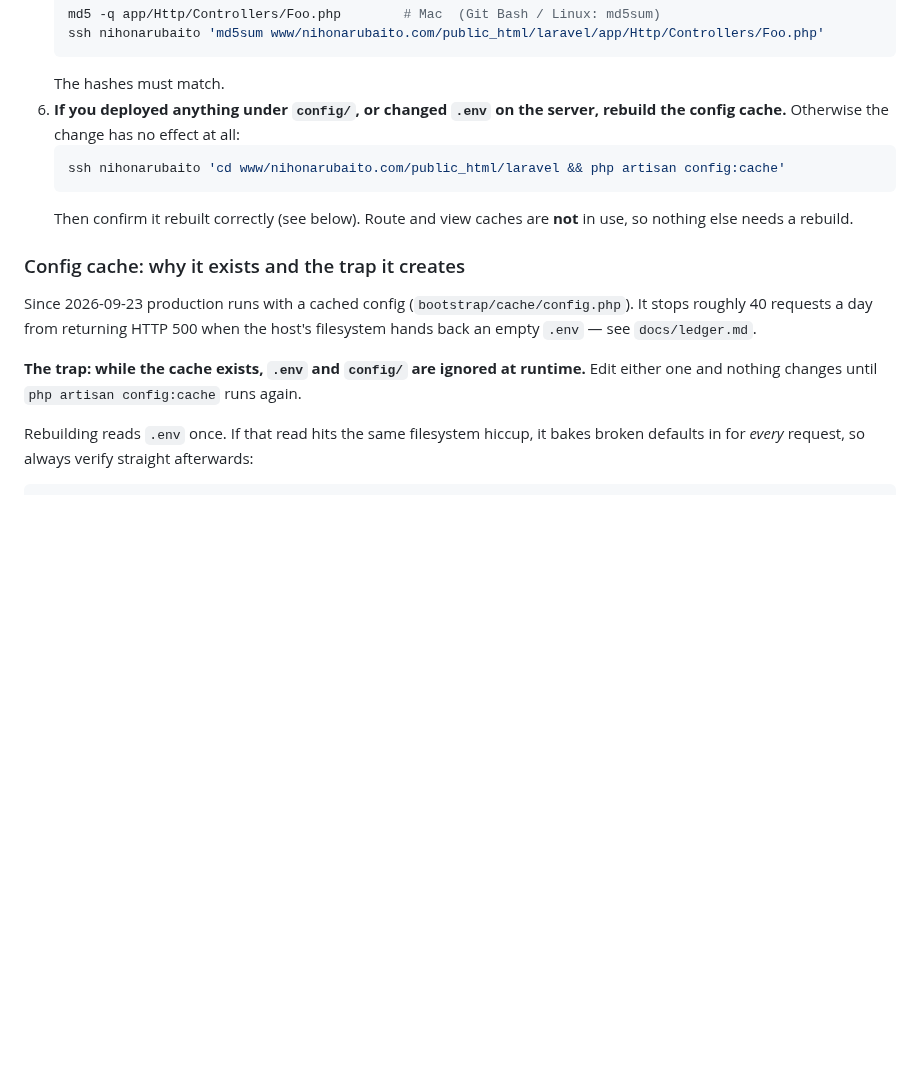
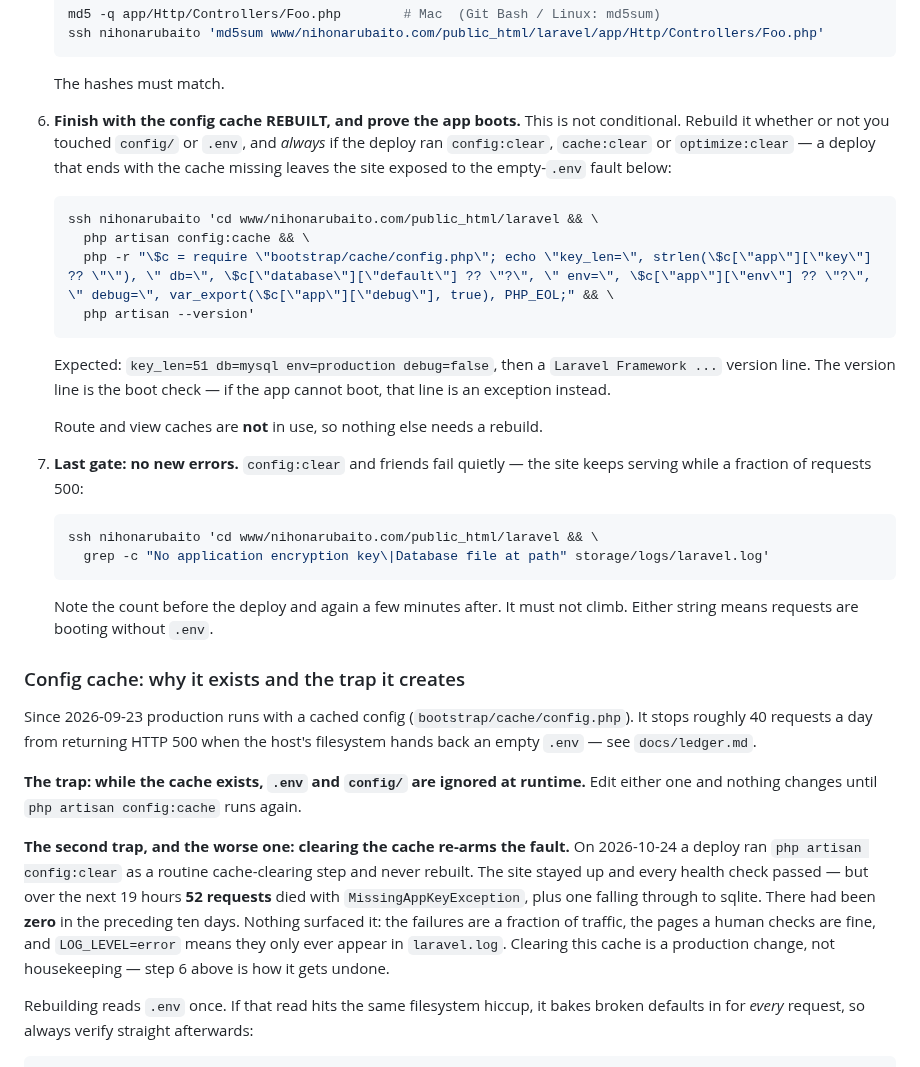
Before and after one commit to sawoodo/nihonarubaito_laravel, a Markdown page: SETUP.md, the part around the change. GitHub-like rendering; blank space fills up the shorter version.

````diff
--- a/SETUP.md
+++ b/SETUP.md
@@ -86,17 +86,47 @@ ssh nihonarubaito 'whoami'
    ssh nihonarubaito 'md5sum www/nihonarubaito.com/public_html/laravel/app/Http/Controllers/Foo.php'
    ```
    The hashes must match.
-6. **If you deployed anything under `config/`, or changed `.env` on the server, rebuild the config cache.** Otherwise the change has no effect at all:
+6. **Finish with the config cache REBUILT, and prove the app boots.** This is not
+   conditional. Rebuild it whether or not you touched `config/` or `.env`, and
+   *always* if the deploy ran `config:clear`, `cache:clear` or `optimize:clear`
+   — a deploy that ends with the cache missing leaves the site exposed to the
+   empty-`.env` fault below:
    ```bash
-   ssh nihonarubaito 'cd www/nihonarubaito.com/public_html/laravel && php artisan config:cache'
+   ssh nihonarubaito 'cd www/nihonarubaito.com/public_html/laravel && \
+     php artisan config:cache && \
+     php -r "\$c = require \"bootstrap/cache/config.php\"; echo \"key_len=\", strlen(\$c[\"app\"][\"key\"] ?? \"\"), \" db=\", \$c[\"database\"][\"default\"] ?? \"?\", \" env=\", \$c[\"app\"][\"env\"] ?? \"?\", \" debug=\", var_export(\$c[\"app\"][\"debug\"], true), PHP_EOL;" && \
+     php artisan --version'
    ```
-   Then confirm it rebuilt correctly (see below). Route and view caches are **not** in use, so nothing else needs a rebuild.
+   Expected: `key_len=51 db=mysql env=production debug=false`, then a
+   `Laravel Framework ...` version line. The version line is the boot check —
+   if the app cannot boot, that line is an exception instead.
+
+   Route and view caches are **not** in use, so nothing else needs a rebuild.
+
+7. **Last gate: no new errors.** `config:clear` and friends fail quietly — the
+   site keeps serving while a fraction of requests 500:
+   ```bash
+   ssh nihonarubaito 'cd www/nihonarubaito.com/public_html/laravel && \
+     grep -c "No application encryption key\|Database file at path" storage/logs/laravel.log'
+   ```
+   Note the count before the deploy and again a few minutes after. It must not
+   climb. Either string means requests are booting without `.env`.
 
 ### Config cache: why it exists and the trap it creates
 
 Since 2026-09-23 production runs with a cached config (`bootstrap/cache/config.php`). It stops roughly 40 requests a day from returning HTTP 500 when the host's filesystem hands back an empty `.env` — see `docs/ledger.md`.
 
 **The trap: while the cache exists, `.env` and `config/` are ignored at runtime.** Edit either one and nothing changes until `php artisan config:cache` runs again.
+
+**The second trap, and the worse one: clearing the cache re-arms the fault.** On
+2026-10-24 a deploy ran `php artisan config:clear` as a routine cache-clearing
+step and never rebuilt. The site stayed up and every health check passed — but
+over the next 19 hours **52 requests** died with
+`MissingAppKeyException`, plus one falling through to sqlite. There had been
+**zero** in the preceding ten days. Nothing surfaced it: the failures are a
+fraction of traffic, the pages a human checks are fine, and `LOG_LEVEL=error`
+means they only ever appear in `laravel.log`. Clearing this cache is a
+production change, not housekeeping — step 6 above is how it gets undone.
 
 Rebuilding reads `.env` once. If that read hits the same filesystem hiccup, it bakes broken defaults in for *every* request, so always verify straight afterwards:
 
````
Also changed, not shown: CLAUDE.md (+27 -0 lines).
